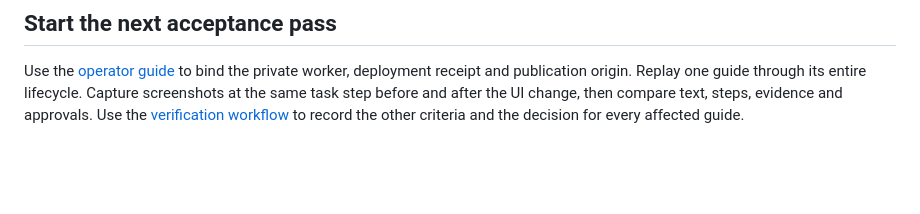
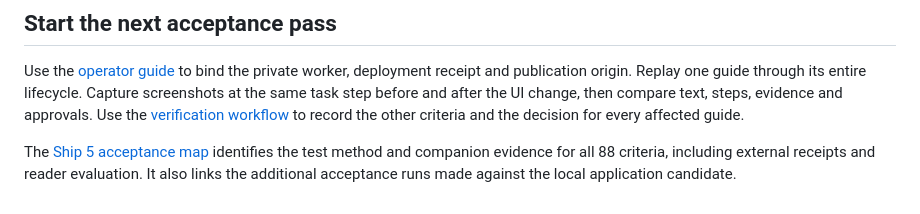
Before and after one commit to contextqaai/contextqa-docs-evidence, a Markdown page: docs/continuous-documentation/platform-acceptance.md, the part around the change. GitHub-like rendering; blank space fills up the shorter version.

```diff
--- a/docs/continuous-documentation/platform-acceptance.md
+++ b/docs/continuous-documentation/platform-acceptance.md
@@ -46,3 +46,5 @@ The observed Ship 5 balance ended at 14,725, down 48 from the user-reported 14,7
 ## Start the next acceptance pass
 
 Use the [operator guide](platform-operations.md) to bind the private worker, deployment receipt and publication origin. Replay one guide through its entire lifecycle. Capture screenshots at the same task step before and after the UI change, then compare text, steps, evidence and approvals. Use the [verification workflow](feature-verification.md) to record the other criteria and the decision for every affected guide.
+
+The [Ship 5 acceptance map](contextqa-acceptance.md) identifies the test method and companion evidence for all 88 criteria, including external receipts and reader evaluation. It also links the additional acceptance runs made against the local application candidate.
```
Also changed, not shown: README.md (+1 -1 lines), docs/continuous-documentation/contextqa-acceptance.md (added, +41 -0 lines), docs/continuous-documentation/guide-library-walkthrough.md (+13 -0 lines), docs/continuous-documentation/studio-evidence/occupied-reader-path.jpg (added), docs/continuous-documentation/studio-evidence/saved-reader-redirect.jpg (added), 8 other files.
